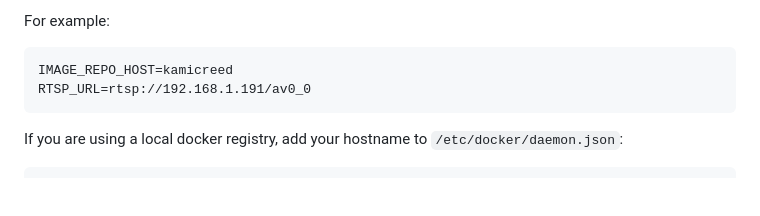
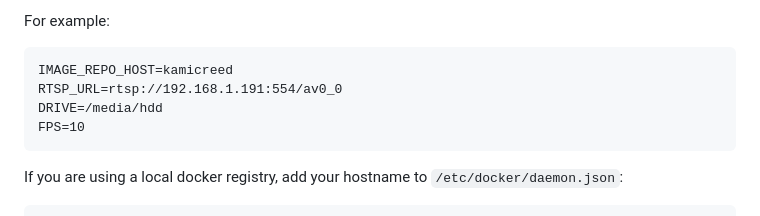
Before and after one commit to Salmon-Computer-Vision/salmon-computer-vision, a Markdown page: utils/jetson/README.md, the part around the change. Rendered like a GitHub page; blank space fills up the shorter version.

Commit message:
Fix example for .env file

````diff
--- a/utils/jetson/README.md
+++ b/utils/jetson/README.md
@@ -125,7 +125,9 @@ in real-time.
 For example:
 ```
 IMAGE_REPO_HOST=kamicreed
-RTSP_URL=rtsp://192.168.1.191/av0_0
+RTSP_URL=rtsp://192.168.1.191:554/av0_0
+DRIVE=/media/hdd
+FPS=10
 ```
 
 If you are using a local docker registry, add your hostname to `/etc/docker/daemon.json`:
````
